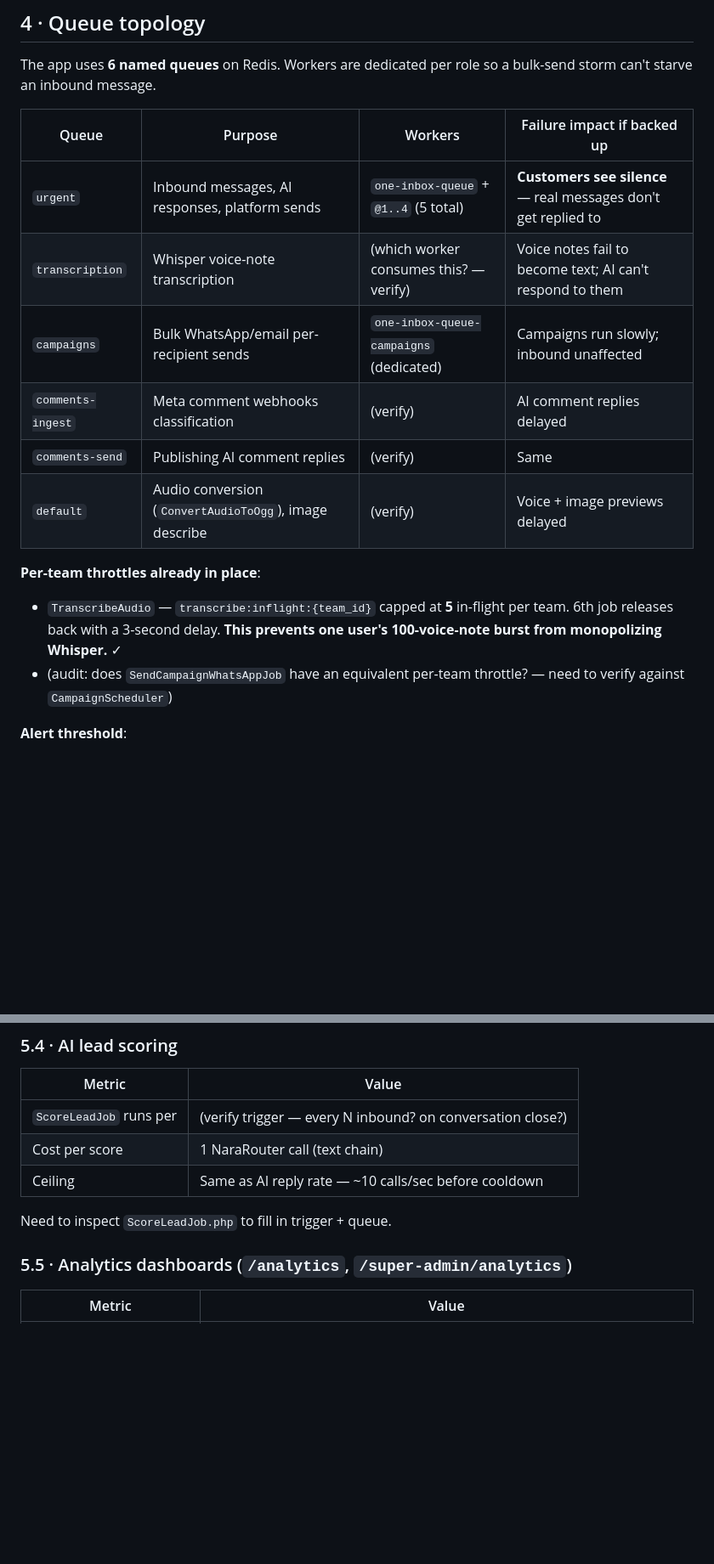
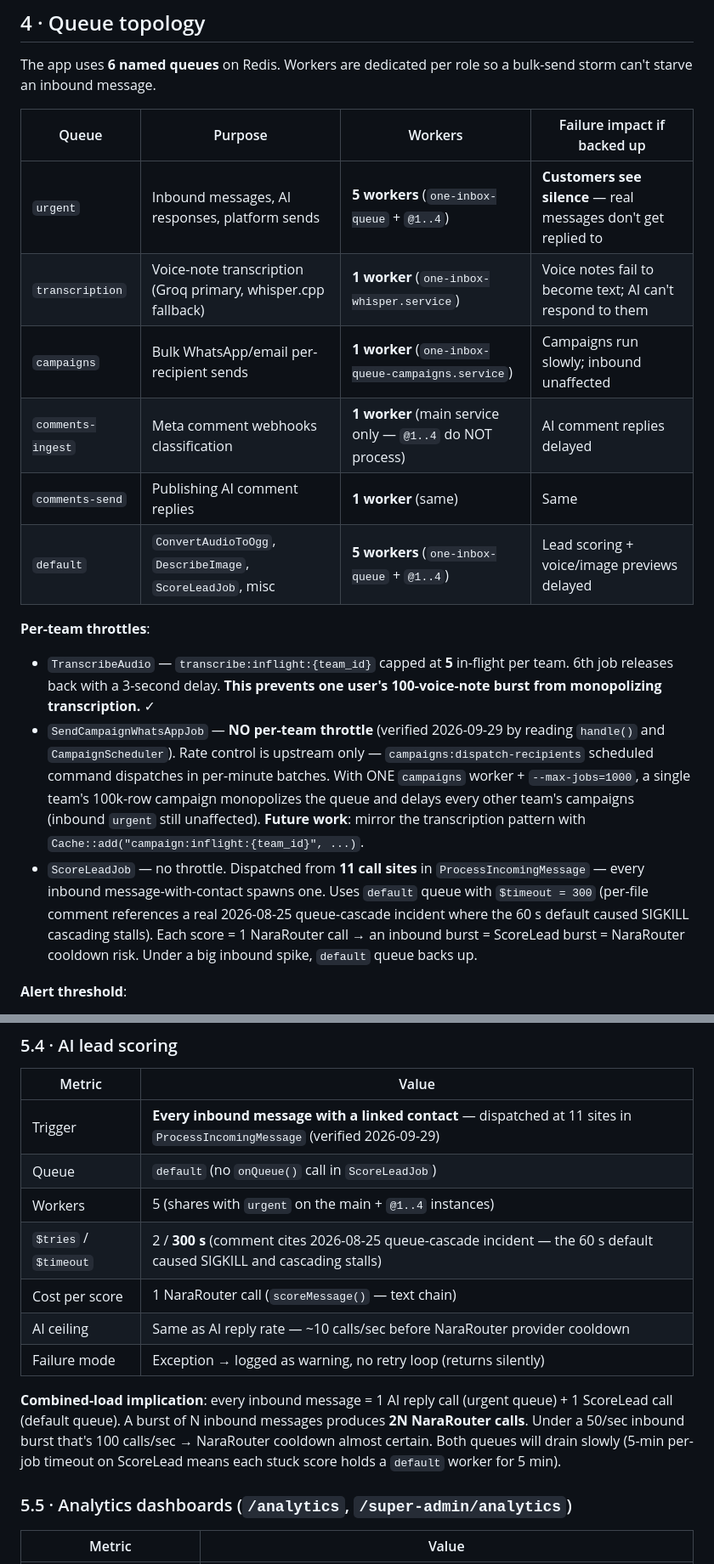
Before and after one commit to OmarEltak/one-inbox, a Markdown page: docs/OT1_LIMITS.md, 2 parts joined by grey strips. Shown at 85% size. Drawn GitHub-style; blank space fills up the shorter version.

```diff
--- a/docs/OT1_LIMITS.md
+++ b/docs/OT1_LIMITS.md
@@ -69,17 +69,18 @@ The app uses **6 named queues** on Redis. Workers are dedicated per role so a bu
 
 | Queue | Purpose | Workers | Failure impact if backed up |
 |---|---|---|---|
-| `urgent` | Inbound messages, AI responses, platform sends | `one-inbox-queue` + `@1..4` (5 total) | **Customers see silence** — real messages don't get replied to |
-| `transcription` | Whisper voice-note transcription | (which worker consumes this? — verify) | Voice notes fail to become text; AI can't respond to them |
-| `campaigns` | Bulk WhatsApp/email per-recipient sends | `one-inbox-queue-campaigns` (dedicated) | Campaigns run slowly; inbound unaffected |
-| `comments-ingest` | Meta comment webhooks classification | (verify) | AI comment replies delayed |
-| `comments-send` | Publishing AI comment replies | (verify) | Same |
-| `default` | Audio conversion (`ConvertAudioToOgg`), image describe | (verify) | Voice + image previews delayed |
+| `urgent` | Inbound messages, AI responses, platform sends | **5 workers** (`one-inbox-queue` + `@1..4`) | **Customers see silence** — real messages don't get replied to |
+| `transcription` | Voice-note transcription (Groq primary, whisper.cpp fallback) | **1 worker** (`one-inbox-whisper.service`) | Voice notes fail to become text; AI can't respond to them |
+| `campaigns` | Bulk WhatsApp/email per-recipient sends | **1 worker** (`one-inbox-queue-campaigns.service`) | Campaigns run slowly; inbound unaffected |
+| `comments-ingest` | Meta comment webhooks classification | **1 worker** (main service only — `@1..4` do NOT process) | AI comment replies delayed |
+| `comments-send` | Publishing AI comment replies | **1 worker** (same) | Same |
+| `default` | `ConvertAudioToOgg`, `DescribeImage`, `ScoreLeadJob`, misc | **5 workers** (`one-inbox-queue` + `@1..4`) | Lead scoring + voice/image previews delayed |
 
-**Per-team throttles already in place**:
+**Per-team throttles**:
 
-- `TranscribeAudio` — `transcribe:inflight:{team_id}` capped at **5** in-flight per team. 6th job releases back with a 3-second delay. **This prevents one user's 100-voice-note burst from monopolizing Whisper.** ✓
-- (audit: does `SendCampaignWhatsAppJob` have an equivalent per-team throttle? — need to verify against `CampaignScheduler`)
+- `TranscribeAudio` — `transcribe:inflight:{team_id}` capped at **5** in-flight per team. 6th job releases back with a 3-second delay. **This prevents one user's 100-voice-note burst from monopolizing transcription.** ✓
+- `SendCampaignWhatsAppJob` — **NO per-team throttle** (verified 2026-09-29 by reading `handle()` and `CampaignScheduler`). Rate control is upstream only — `campaigns:dispatch-recipients` scheduled command dispatches in per-minute batches. With ONE `campaigns` worker + `--max-jobs=1000`, a single team's 100k-row campaign monopolizes the queue and delays every other team's campaigns (inbound `urgent` still unaffected). **Future work**: mirror the transcription pattern with `Cache::add("campaign:inflight:{team_id}", ...)`.
+- `ScoreLeadJob` — no throttle. Dispatched from **11 call sites** in `ProcessIncomingMessage` — every inbound message-with-contact spawns one. Uses `default` queue with `$timeout = 300` (per-file comment references a real 2026-08-25 queue-cascade incident where the 60 s default caused SIGKILL cascading stalls). Each score = 1 NaraRouter call → an inbound burst = ScoreLead burst = NaraRouter cooldown risk. Under a big inbound spike, `default` queue backs up.
 
 **Alert threshold**:
 - `queues:urgent` depth ≥ 50 for > 60 s → real customer messages piling up
@@ -166,11 +167,15 @@ $importer->import(rows: $rows, ...);            // inserts every row synchronous
 
 | Metric | Value |
 |---|---|
-| `ScoreLeadJob` runs per | (verify trigger — every N inbound? on conversation close?) |
-| Cost per score | 1 NaraRouter call (text chain) |
-| Ceiling | Same as AI reply rate — ~10 calls/sec before cooldown |
+| Trigger | **Every inbound message with a linked contact** — dispatched at 11 sites in `ProcessIncomingMessage` (verified 2026-09-29) |
+| Queue | `default` (no `onQueue()` call in `ScoreLeadJob`) |
+| Workers | 5 (shares with `urgent` on the main + `@1..4` instances) |
+| `$tries` / `$timeout` | 2 / **300 s** (comment cites 2026-08-25 queue-cascade incident — the 60 s default caused SIGKILL and cascading stalls) |
+| Cost per score | 1 NaraRouter call (`scoreMessage()` — text chain) |
+| AI ceiling | Same as AI reply rate — ~10 calls/sec before NaraRouter provider cooldown |
+| Failure mode | Exception → logged as warning, no retry loop (returns silently) |
 
-Need to inspect `ScoreLeadJob.php` to fill in trigger + queue.
+**Combined-load implication**: every inbound message = 1 AI reply call (urgent queue) + 1 ScoreLead call (default queue). A burst of N inbound messages produces **2N NaraRouter calls**. Under a 50/sec inbound burst that's 100 calls/sec → NaraRouter cooldown almost certain. Both queues will drain slowly (5-min per-job timeout on ScoreLead means each stuck score holds a `default` worker for 5 min).
 
 ### 5.5 · Analytics dashboards (`/analytics`, `/super-admin/analytics`)
 
```
Also changed, not shown: other parts of docs/OT1_LIMITS.md (+9 -8 lines), tasks/journal.md (+51 -0 lines).
